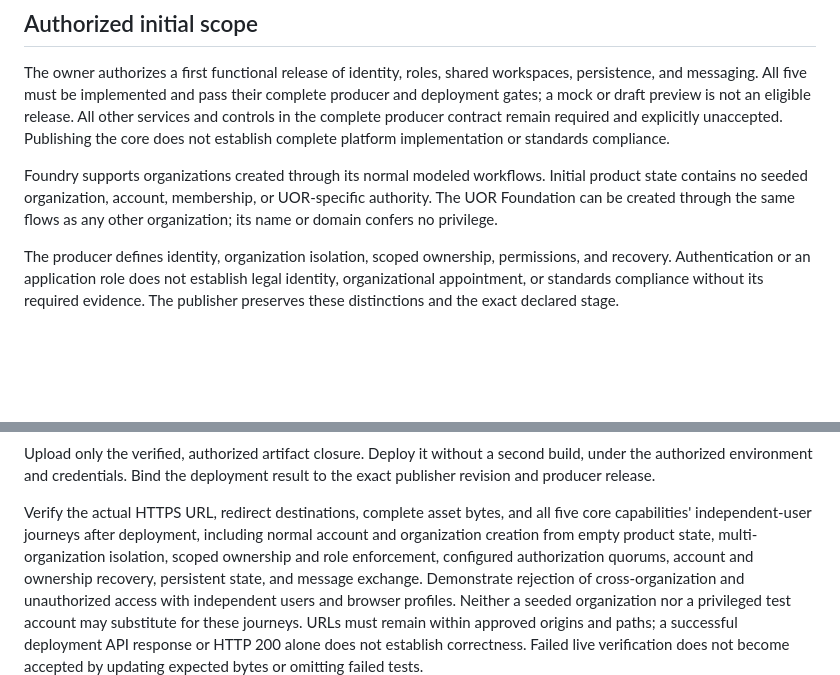
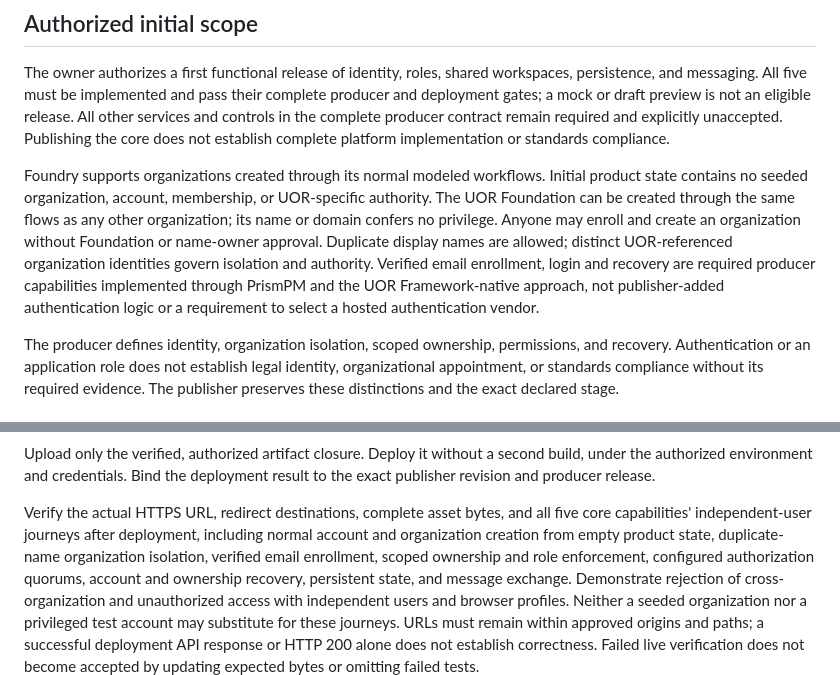
Before and after one commit to UOR-Foundation/foundry-web, a Markdown page: SPEC.md, 2 parts joined by grey strips. GitHub-like rendering; blank space fills up the shorter version.

Commit message:
docs(publisher): preserve native enrollment and open organization names

```diff
--- a/SPEC.md
+++ b/SPEC.md
@@ -18,6 +18,12 @@ Foundry supports organizations created through its normal modeled workflows.
 Initial product state contains no seeded organization, account, membership,
 or UOR-specific authority. The UOR Foundation can be created through the same
 flows as any other organization; its name or domain confers no privilege.
+Anyone may enroll and create an organization without Foundation or name-owner
+approval. Duplicate display names are allowed; distinct UOR-referenced
+organization identities govern isolation and authority. Verified email
+enrollment, login and recovery are required producer capabilities implemented
+through PrismPM and the UOR Framework-native approach, not publisher-added
+authentication logic or a requirement to select a hosted authentication vendor.
 
 The producer defines identity, organization isolation, scoped ownership,
 permissions, and recovery. Authentication or an application role does not
@@ -108,7 +114,8 @@ deployment result to the exact publisher revision and producer release.
 Verify the actual HTTPS URL, redirect destinations, complete asset bytes,
 and all five core capabilities' independent-user journeys after deployment,
 including normal account and organization creation from empty product state,
-multi-organization isolation, scoped ownership and role enforcement,
+duplicate-name organization isolation, verified email enrollment, scoped
+ownership and role enforcement,
 configured authorization quorums, account and ownership recovery, persistent
 state, and message exchange. Demonstrate rejection of cross-organization and
 unauthorized access with independent users and browser profiles. Neither a
```
Also changed, not shown: IMPLEMENTATION.md (+4 -2 lines).
